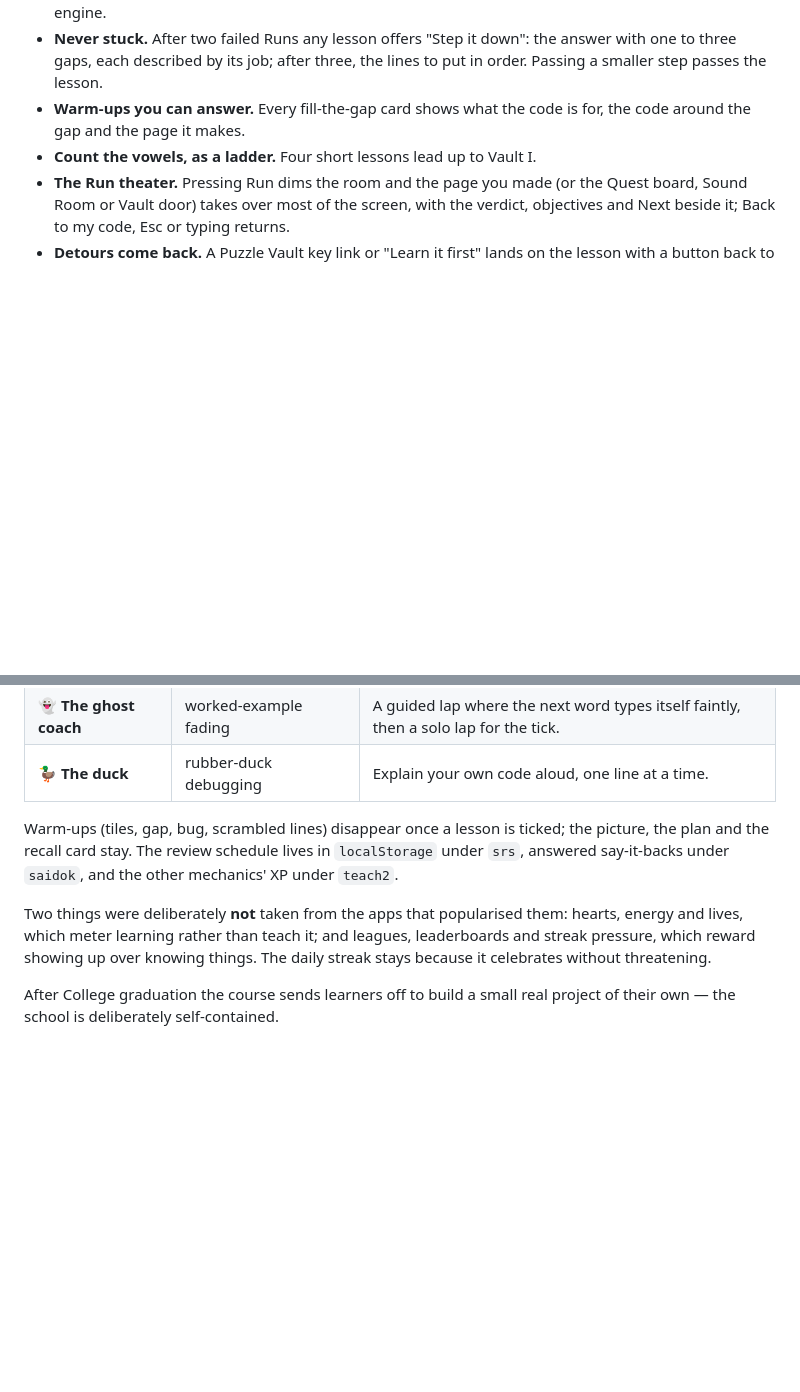
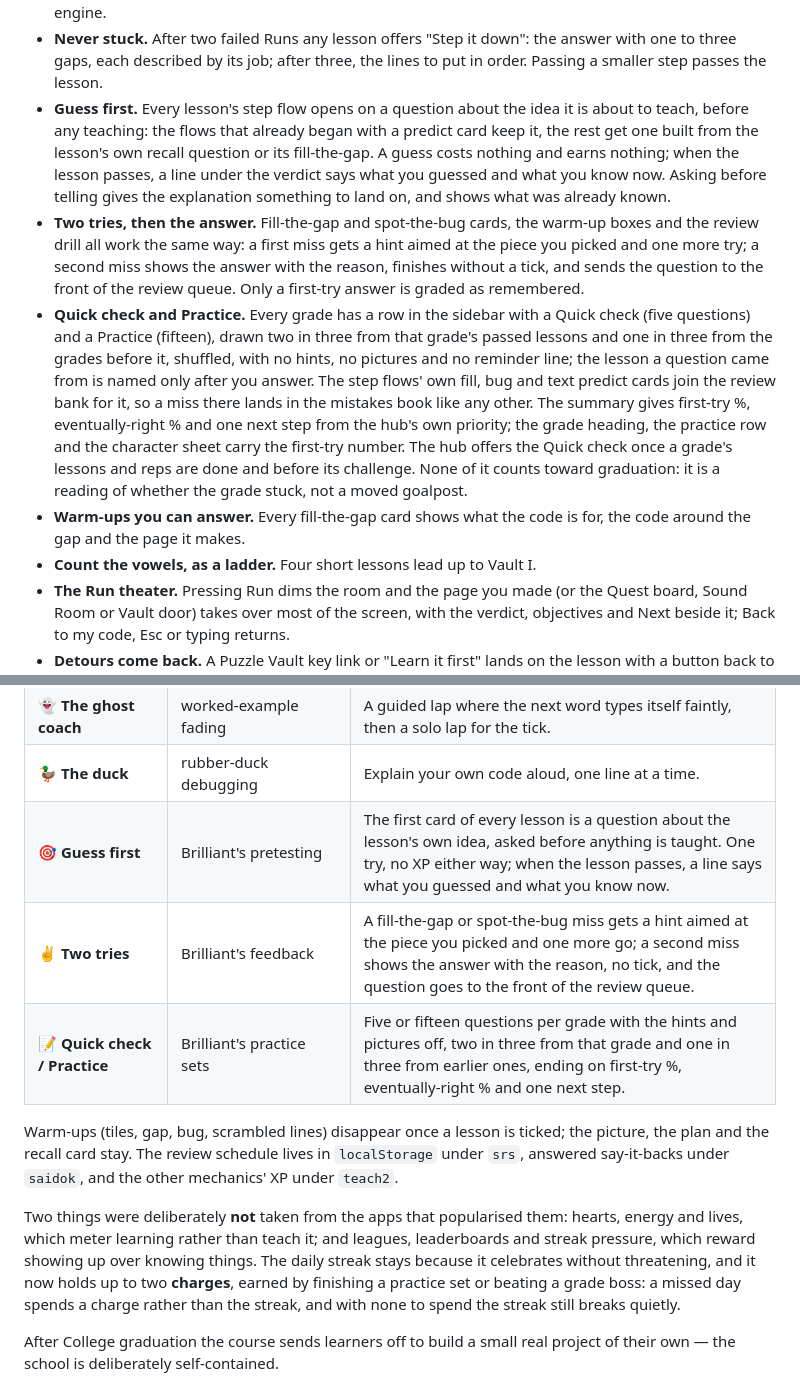
Before and after one commit to joshuagrigson/code-school, a Markdown page: README.md, 2 parts joined by grey strips. GitHub-like rendering; blank space fills up the shorter version.

Commit message:
README: Guess first, two tries, practice sets and streak charges
Co-Authored-By: Claude Fable 5.1 <noreply@anthropic.com>
Claude-Session: https://claude.ai/code/session_01MP8wXNmNRjhdYd1Gwj1C5D

```diff
--- a/README.md
+++ b/README.md
@@ -775,6 +775,31 @@ The phone is a first-class layout, not a narrowed desktop.
 - **Never stuck.** After two failed Runs any lesson offers "Step it down": the
   answer with one to three gaps, each described by its job; after three, the
   lines to put in order. Passing a smaller step passes the lesson.
+- **Guess first.** Every lesson's step flow opens on a question about the idea
+  it is about to teach, before any teaching: the flows that already began with
+  a predict card keep it, the rest get one built from the lesson's own recall
+  question or its fill-the-gap. A guess costs nothing and earns nothing; when
+  the lesson passes, a line under the verdict says what you guessed and what
+  you know now. Asking before telling gives the explanation something to land
+  on, and shows what was already known.
+- **Two tries, then the answer.** Fill-the-gap and spot-the-bug cards, the
+  warm-up boxes and the review drill all work the same way: a first miss gets
+  a hint aimed at the piece you picked and one more try; a second miss shows
+  the answer with the reason, finishes without a tick, and sends the question
+  to the front of the review queue. Only a first-try answer is graded as
+  remembered.
+- **Quick check and Practice.** Every grade has a row in the sidebar with a
+  Quick check (five questions) and a Practice (fifteen), drawn two in three
+  from that grade's passed lessons and one in three from the grades before it,
+  shuffled, with no hints, no pictures and no reminder line; the lesson a
+  question came from is named only after you answer. The step flows' own
+  fill, bug and text predict cards join the review bank for it, so a miss
+  there lands in the mistakes book like any other. The summary gives first-try
+  %, eventually-right % and one next step from the hub's own priority; the
+  grade heading, the practice row and the character sheet carry the first-try
+  number. The hub offers the Quick check once a grade's lessons and reps are
+  done and before its challenge. None of it counts toward graduation: it is a
+  reading of whether the grade stuck, not a moved goalpost.
 - **Warm-ups you can answer.** Every fill-the-gap card shows what the code is for,
   the code around the gap and the page it makes.
 - **Count the vowels, as a ladder.** Four short lessons lead up to Vault I.
@@ -836,6 +861,9 @@ they exist so the typing lands on an idea that already clicked.
 | 👣 **The footpath** | Khan talk-through ordering | Chips walk the learner through the page's stations in order, ending at the editor. |
 | 👻 **The ghost coach** | worked-example fading | A guided lap where the next word types itself faintly, then a solo lap for the tick. |
 | 🦆 **The duck** | rubber-duck debugging | Explain your own code aloud, one line at a time. |
+| 🎯 **Guess first** | Brilliant's pretesting | The first card of every lesson is a question about the lesson's own idea, asked before anything is taught. One try, no XP either way; when the lesson passes, a line says what you guessed and what you know now. |
+| ✌ **Two tries** | Brilliant's feedback | A fill-the-gap or spot-the-bug miss gets a hint aimed at the piece you picked and one more go; a second miss shows the answer with the reason, no tick, and the question goes to the front of the review queue. |
+| 📝 **Quick check / Practice** | Brilliant's practice sets | Five or fifteen questions per grade with the hints and pictures off, two in three from that grade and one in three from earlier ones, ending on first-try %, eventually-right % and one next step. |
 
 Warm-ups (tiles, gap, bug, scrambled lines) disappear once a lesson is ticked;
 the picture, the plan and the recall card stay. The review schedule lives in
@@ -845,7 +873,10 @@ mechanics' XP under `teach2`.
 Two things were deliberately **not** taken from the apps that popularised them:
 hearts, energy and lives, which meter learning rather than teach it; and
 leagues, leaderboards and streak pressure, which reward showing up over knowing
-things. The daily streak stays because it celebrates without threatening.
+things. The daily streak stays because it celebrates without threatening, and
+it now holds up to two **charges**, earned by finishing a practice set or
+beating a grade boss: a missed day spends a charge rather than the streak, and
+with none to spend the streak still breaks quietly.
 
 After College graduation the course sends learners off to build a small real project of their own — the school is deliberately self-contained.
 
```
